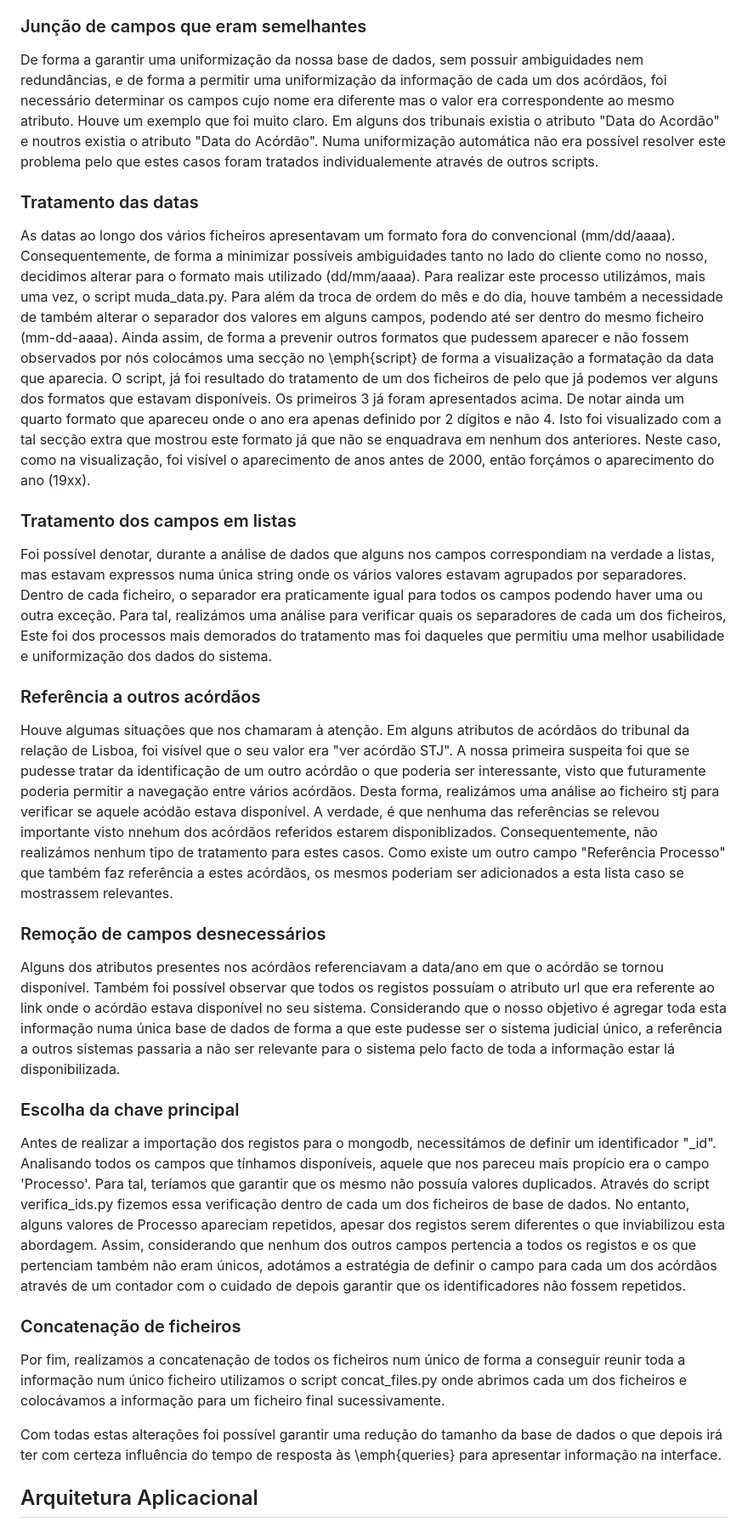
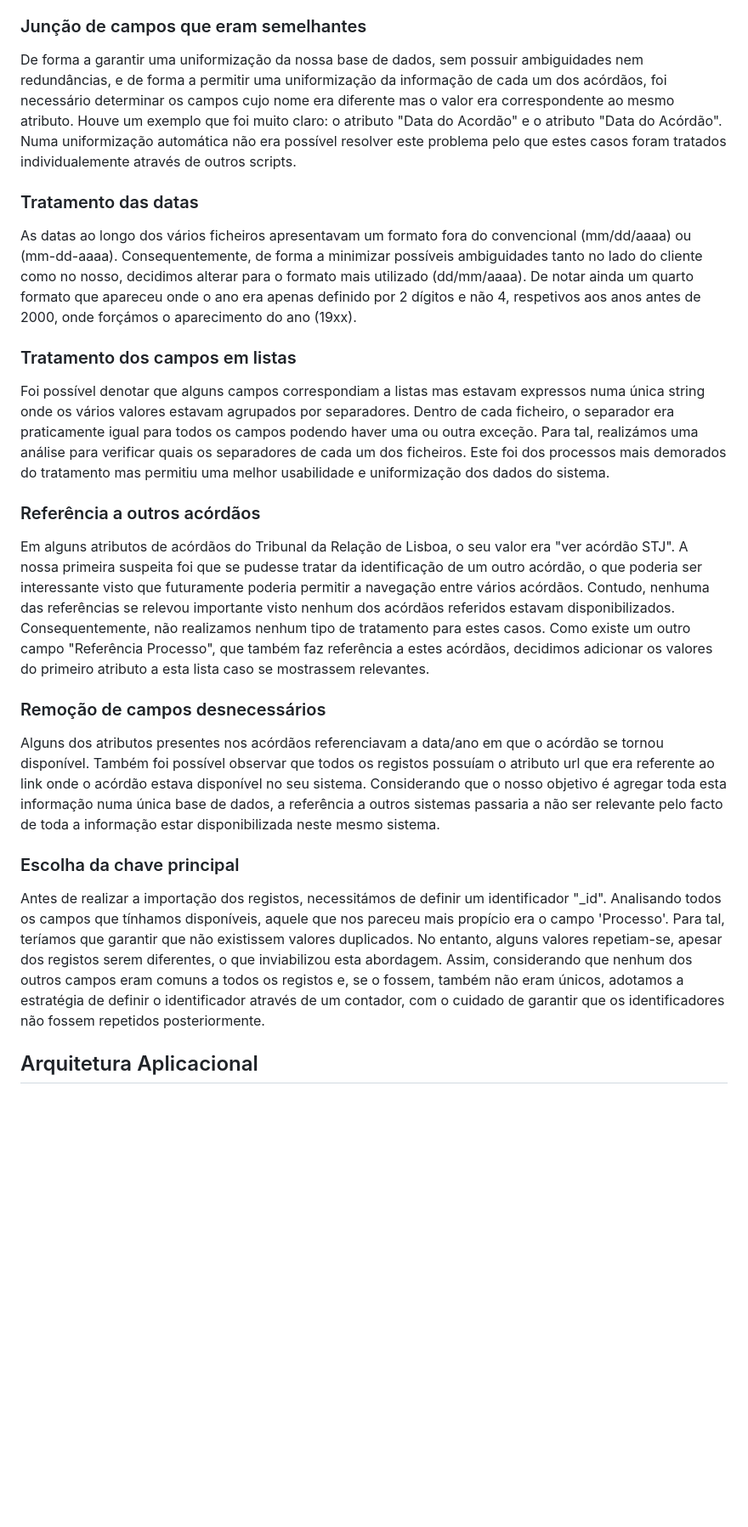
Before and after one commit to GVarelaa/ENGWEB2023-Projeto, a Markdown page: README.md, the part around the change printed below. Shown: that part at 85% size. Rendered like a GitHub page; blank space fills up the shorter version.

```diff
--- a/README.md
+++ b/README.md
@@ -50,27 +44,21 @@ Durante a análise, houve um caso que nos surpreendeu. Na maior parte dos \emph{
 
 ### Junção de campos que eram semelhantes
-De forma a garantir uma uniformização da nossa base de dados, sem possuir ambiguidades nem redundâncias, e de forma a permitir uma uniformização da informação de cada um dos acórdãos, foi necessário determinar os campos cujo nome era diferente mas o valor era correspondente ao mesmo atributo. Houve um exemplo que foi muito claro. Em alguns dos tribunais existia o atributo "Data do Acordão" e noutros existia o atributo "Data do Acórdão". Numa uniformização automática não era possível resolver este problema pelo que estes casos foram tratados individualemente através de outros scripts.
+De forma a garantir uma uniformização da nossa base de dados, sem possuir ambiguidades nem redundâncias, e de forma a permitir uma uniformização da informação de cada um dos acórdãos, foi necessário determinar os campos cujo nome era diferente mas o valor era correspondente ao mesmo atributo. Houve um exemplo que foi muito claro: o atributo "Data do Acordão" e o atributo "Data do Acórdão". Numa uniformização automática não era possível resolver este problema pelo que estes casos foram tratados individualemente através de outros scripts.
 
 ### Tratamento das datas
-As datas ao longo dos vários ficheiros apresentavam um formato fora do convencional (mm/dd/aaaa). Consequentemente, de forma a minimizar possíveis ambiguidades tanto no lado do cliente como no nosso, decidimos alterar para o formato mais utilizado (dd/mm/aaaa). Para realizar este processo utilizámos, mais uma vez, o script muda_data.py. Para além da troca de ordem do mês e do dia, houve também a necessidade de também alterar o separador dos valores em alguns campos, podendo até ser dentro do mesmo ficheiro (mm-dd-aaaa). Ainda assim, de forma a prevenir outros formatos que pudessem aparecer e não fossem observados por nós colocámos uma secção no \emph{script} de forma a visualização a formatação da data que aparecia. O script, já foi resultado do tratamento de um dos ficheiros de pelo que já podemos ver alguns dos formatos que estavam disponíveis. Os primeiros 3 já foram apresentados acima. De notar ainda um quarto formato que apareceu onde o ano era apenas definido por 2 dígitos e não 4. Isto foi visualizado com a tal secção extra que mostrou este formato já que não se enquadrava em nenhum dos anteriores. Neste caso, como na visualização, foi visível o aparecimento de anos antes de 2000, então forçámos o aparecimento do ano (19xx).
+As datas ao longo dos vários ficheiros apresentavam um formato fora do convencional (mm/dd/aaaa) ou (mm-dd-aaaa). Consequentemente, de forma a minimizar possíveis ambiguidades tanto no lado do cliente como no nosso, decidimos alterar para o formato mais utilizado (dd/mm/aaaa). De notar ainda um quarto formato que apareceu onde o ano era apenas definido por 2 dígitos e não 4, respetivos aos anos antes de 2000, onde forçámos o aparecimento do ano (19xx).
 
 ### Tratamento dos campos em listas
-Foi possível denotar, durante a análise de dados que alguns nos campos correspondiam na verdade a listas, mas estavam expressos numa única string onde os vários valores estavam agrupados por separadores. Dentro de cada ficheiro, o separador era praticamente igual para todos os campos podendo haver uma ou outra exceção. Para tal, realizámos uma análise para verificar quais os separadores de cada um dos ficheiros, Este foi dos processos mais demorados do tratamento mas foi daqueles que permitiu uma melhor usabilidade e uniformização dos dados do sistema.
+Foi possível denotar que alguns campos correspondiam a listas mas estavam expressos numa única string onde os vários valores estavam agrupados por separadores. Dentro de cada ficheiro, o separador era praticamente igual para todos os campos podendo haver uma ou outra exceção. Para tal, realizámos uma análise para verificar quais os separadores de cada um dos ficheiros. Este foi dos processos mais demorados do tratamento mas permitiu uma melhor usabilidade e uniformização dos dados do sistema.
 
 ### Referência a outros acórdãos
-Houve algumas situações que nos chamaram à atenção. Em alguns atributos de acórdãos do tribunal da relação de Lisboa, foi visível que o seu valor era "ver acórdão STJ". A nossa primeira suspeita foi que se pudesse tratar da identificação de um outro acórdão o que poderia ser interessante, visto que futuramente poderia permitir a navegação entre vários acórdãos. Desta forma, realizámos uma análise ao ficheiro stj para verificar se aquele acódão estava disponível. A verdade, é que nenhuma das referências se relevou importante visto nnehum dos acórdãos referidos estarem disponiblizados. Consequentemente, não realizámos nenhum tipo de tratamento para estes casos. Como existe um outro campo "Referência Processo" que também faz referência a estes acórdãos, os mesmos poderiam ser adicionados a esta lista caso se mostrassem relevantes.
+Em alguns atributos de acórdãos do Tribunal da Relação de Lisboa, o seu valor era "ver acórdão STJ". A nossa primeira suspeita foi que se pudesse tratar da identificação de um outro acórdão, o que poderia ser interessante visto que futuramente poderia permitir a navegação entre vários acórdãos. Contudo, nenhuma das referências se relevou importante visto nenhum dos acórdãos referidos estavam disponibilizados. Consequentemente, não realizamos nenhum tipo de tratamento para estes casos. Como existe um outro campo "Referência Processo", que também faz referência a estes acórdãos, decidimos adicionar os valores do primeiro atributo a esta lista caso se mostrassem relevantes.
 
 ### Remoção de campos desnecessários
-Alguns dos atributos presentes nos acórdãos referenciavam a data/ano em que o acórdão se tornou disponível. Também foi possível observar que todos os registos possuíam o atributo url que era referente ao link onde o acórdão estava disponível no seu sistema. Considerando que o nosso objetivo é agregar toda esta informação numa única base de dados de forma a que este pudesse ser o sistema judicial único, a referência a outros sistemas passaria a não ser relevante para o sistema pelo facto de toda a informação estar lá disponibilizada.
+Alguns dos atributos presentes nos acórdãos referenciavam a data/ano em que o acórdão se tornou disponível. Também foi possível observar que todos os registos possuíam o atributo url que era referente ao link onde o acórdão estava disponível no seu sistema. Considerando que o nosso objetivo é agregar toda esta informação numa única base de dados, a referência a outros sistemas passaria a não ser relevante pelo facto de toda a informação estar disponibilizada neste mesmo sistema.
 
 ### Escolha da chave principal
-Antes de realizar a importação dos registos para o mongodb, necessitámos de definir um identificador "_id". Analisando todos os campos que tínhamos disponíveis, aquele que nos pareceu mais propício era o campo 'Processo'. Para tal, teríamos que garantir que os mesmo não possuía valores duplicados. Através do script verifica_ids.py fizemos essa verificação dentro de cada um dos ficheiros de base de dados. No entanto, alguns valores de Processo apareciam repetidos, apesar dos registos serem diferentes o que inviabilizou esta abordagem. Assim, considerando que nenhum dos outros campos pertencia a todos os registos e os que pertenciam também não eram únicos, adotámos a estratégia de definir o campo para cada um dos acórdãos através de um contador com o cuidado de depois garantir que os identificadores não fossem repetidos.
-
-### Concatenação de ficheiros
-Por fim, realizamos a concatenação de todos os ficheiros num único de forma a conseguir reunir toda a informação num único ficheiro utilizamos o script concat_files.py onde abrimos cada um dos ficheiros e colocávamos a informação para um ficheiro final sucessivamente.
-
-Com todas estas alterações foi possível garantir uma redução do tamanho da base de dados o que depois irá ter com certeza influência do tempo de resposta às \emph{queries} para apresentar informação na interface.
-
+Antes de realizar a importação dos registos, necessitámos de definir um identificador "_id". Analisando todos os campos que tínhamos disponíveis, aquele que nos pareceu mais propício era o campo 'Processo'. Para tal, teríamos que garantir que não existissem valores duplicados. No entanto, alguns valores repetiam-se, apesar dos registos serem diferentes, o que inviabilizou esta abordagem. Assim, considerando que nenhum dos outros campos eram comuns a todos os registos e, se o fossem, também não eram únicos, adotamos a estratégia de definir o identificador através de um contador, com o cuidado de garantir que os identificadores não fossem repetidos posteriormente.
 
 ## Arquitetura Aplicacional
 A solução arquitetural concebida baseia-se em 3 serviços aplicacionais heterogéneos, proporcionando uma melhor manutenção e escabilidade do projeto e facilitando o seu desenvolvimento. Cada serviço contém funcionalidades específicas e desempenha um diferente papel no funcionamento da aplicação.
```
Also changed, not shown: other parts of README.md (+13 -19 lines).
